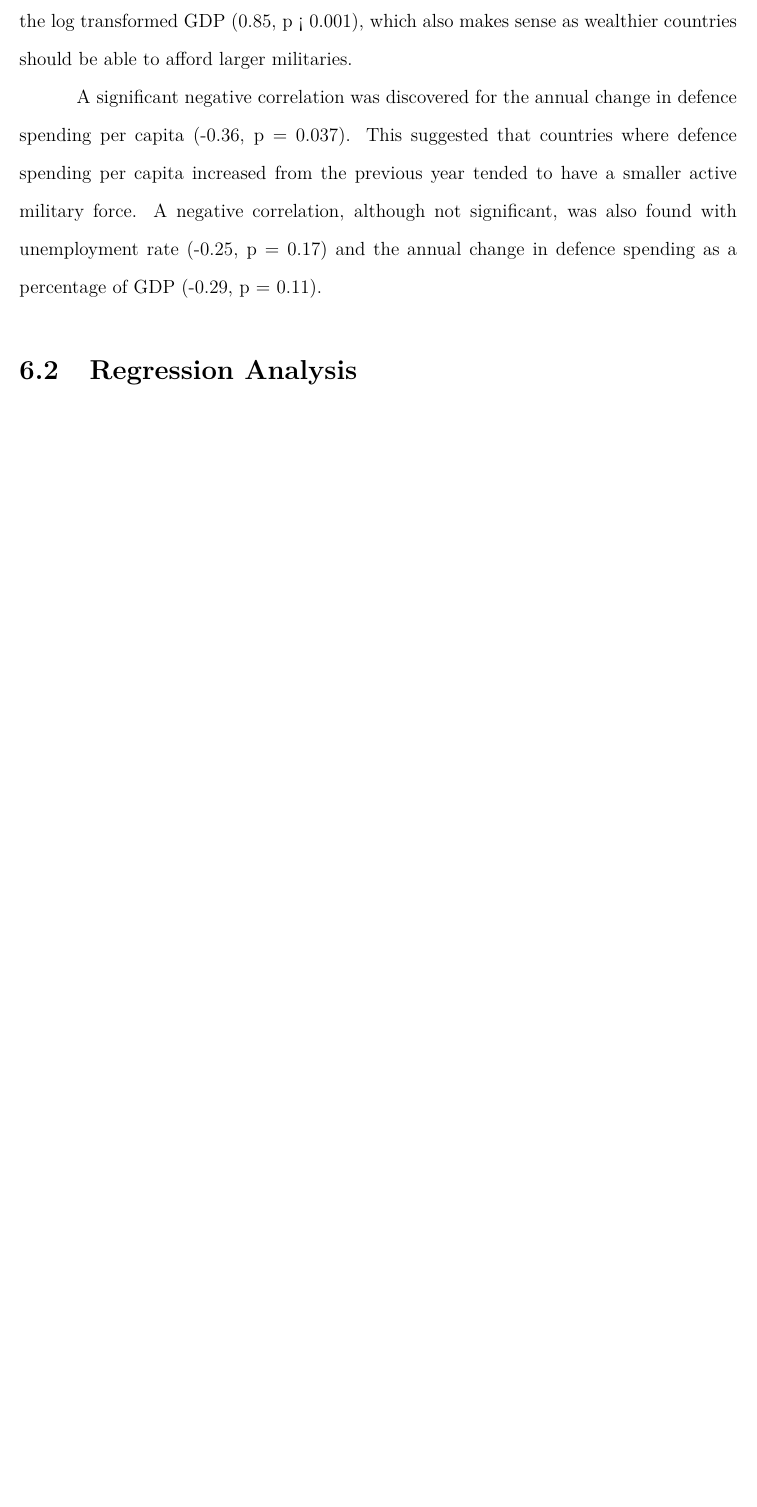
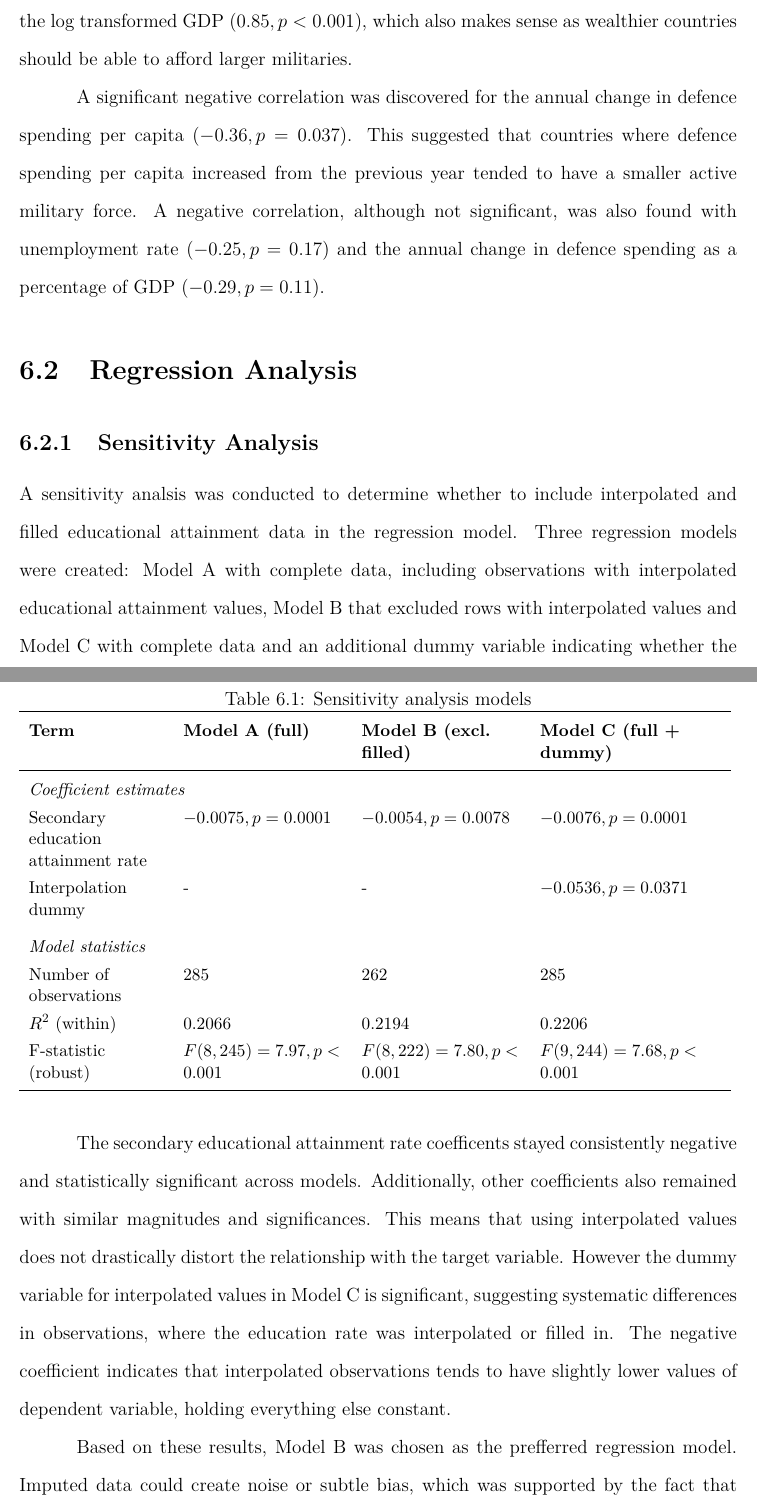
Before and after one commit to jooseproots/thesis_paper, a LaTeX thesis (NATO_thesis.tex, which reads chapters/results.tex): part of page 11 of 15 before the commit and two parts of pages 11 and 12 of 16 after it, the two joined at a grey line, cut so that both start at the same text, the shorter picture padded with empty space. Compiled offline with pdfLaTeX.

Commit message:
Sensitivity analysis

```diff
--- a/chapters/results.tex
+++ b/chapters/results.tex
@@ -10,15 +10,62 @@ active military personnel and the log transformed population $(0.96, p \leq 0.00
 Population was added as a control variable as it was expected that countris with
 larger populations also have potential for a a larger military.
 A strong positive correlation was
-also found for the log transformed GDP (0.85, p < 0.001), which also makes sense
+also found for the log transformed GDP $(0.85, p < 0.001)$, which also makes sense
 as wealthier countries should be able to afford larger militaries.
 
 A significant negative correlation was discovered for the annual change in defence
-spending per capita (-0.36, p = 0.037). This suggested that countries where defence spending
+spending per capita $(-0.36, p = 0.037)$. This suggested that countries where defence spending
 per capita increased from the previous year tended to have a smaller active military force.
 A negative correlation, although not significant, was also found with unemployment rate
-(-0.25, p = 0.17) and the annual change in defence spending as a percentage of GDP
-(-0.29, p = 0.11).
+$(-0.25, p = 0.17)$ and the annual change in defence spending as a percentage of GDP
+$(-0.29, p = 0.11)$.
 
 
 \section{Regression Analysis}
+
+\subsection{Sensitivity Analysis}
+
+A sensitivity analsis was conducted to determine whether to include interpolated and filled educational
+attainment data in the regression model. Three regression models were created: Model A with
+complete data, including observations with interpolated educational attainment values, Model B
+that excluded rows with interpolated values and Model C with complete data and an additional
+dummy variable indicating whether the education data was interpolated or not.
+
+\renewcommand{\arraystretch}{1.3}
+
+\begin{table}[ht]
+\small
+\caption{Sensitivity analysis models}
+\centering
+\resizebox{\textwidth}{!}{%
+\begin{tabularx}{\textwidth}{>{\hsize=0.85\hsize\raggedright\arraybackslash}X
+                            >{\hsize=1\hsize\raggedright\arraybackslash}X
+                            >{\hsize=1\hsize\raggedright\arraybackslash}X
+                            >{\hsize=1\hsize\raggedright\arraybackslash}X}
+\toprule
+\textbf{Term} & \textbf{Model A (full)} & \textbf{Model B (excl. filled)} & \textbf{Model C (full + dummy)} \\
+\midrule
+\multicolumn{4}{l}{\textit{Coefficient estimates}} \\
+Secondary education attainment rate & $-0.0075, p=0.0001$ & $-0.0054, p=0.0078$ & $-0.0076, p=0.0001$ \\
+Interpolation dummy & - & - & $-0.0536, p=0.0371$ \\
+\addlinespace
+\multicolumn{4}{l}{\textit{Model statistics}} \\
+Number of observations & 285 & 262 & 285 \\
+$R^2$ (within) & 0.2066 & 0.2194 & 0.2206 \\
+F-statistic (robust) & $F(8,245)=7.97, p<0.001$ & $F(8,222)=7.80, p<0.001$ & $F(9,244)=7.68, p<0.001$ \\
+\bottomrule
+\end{tabularx}
+}
+\label{tab:sensitivity}
+\end{table}
+
+The secondary educational attainment rate coefficents stayed consistently negative and statistically
+significant across models. Additionally, other coefficients also remained with similar magnitudes
+and significances. This means that using interpolated values does not drastically distort the
+relationship with the target variable. However the dummy variable for interpolated values in Model C
+is significant, suggesting systematic differences in observations, where the education
+rate was interpolated or filled in. The negative coefficient indicates that interpolated observations
+tends to have slightly lower values of dependent variable, holding everything else constant.
+
+Based on these results, Model B was chosen as the prefferred regression model. Imputed data could
+create noise or subtle bias, which was supported by the fact that the interpolation dummy was
```
Also changed, not shown: chapters/method.tex (+3 -1 lines), NATO_thesis.pdf, chapters/results.tex (8 more changed lines).
